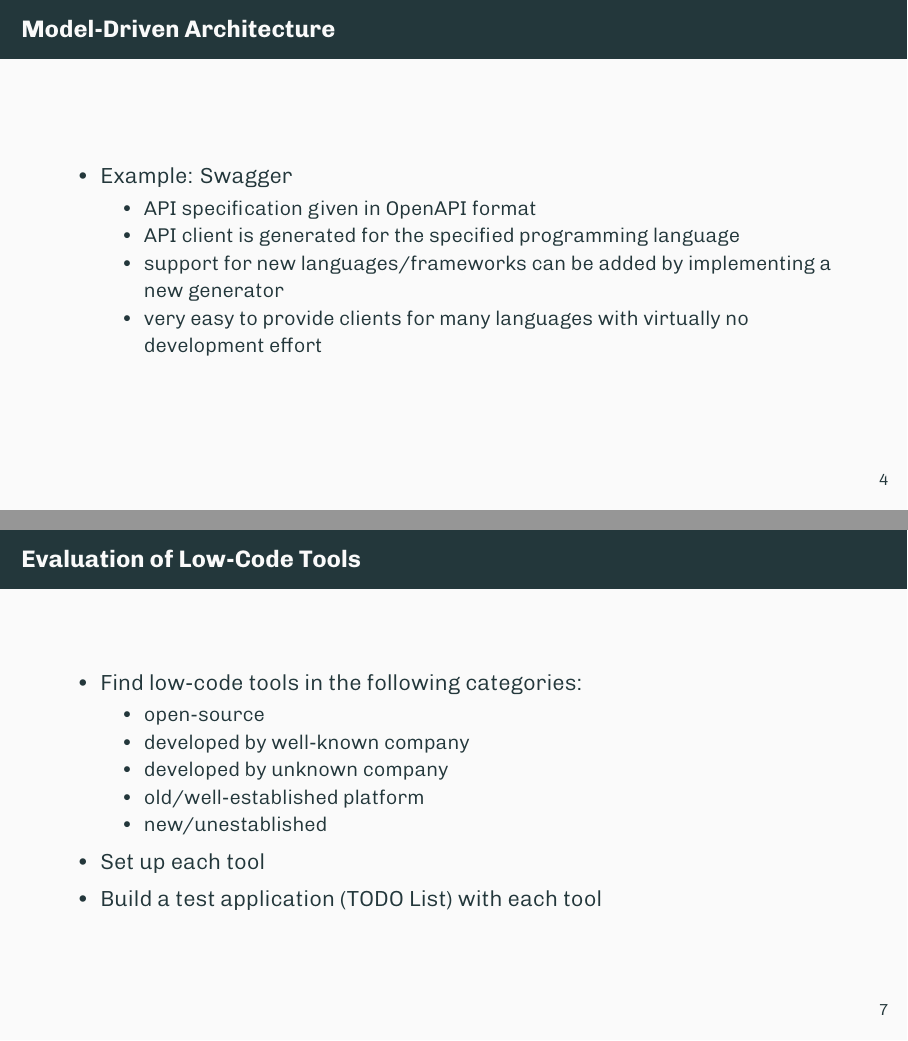
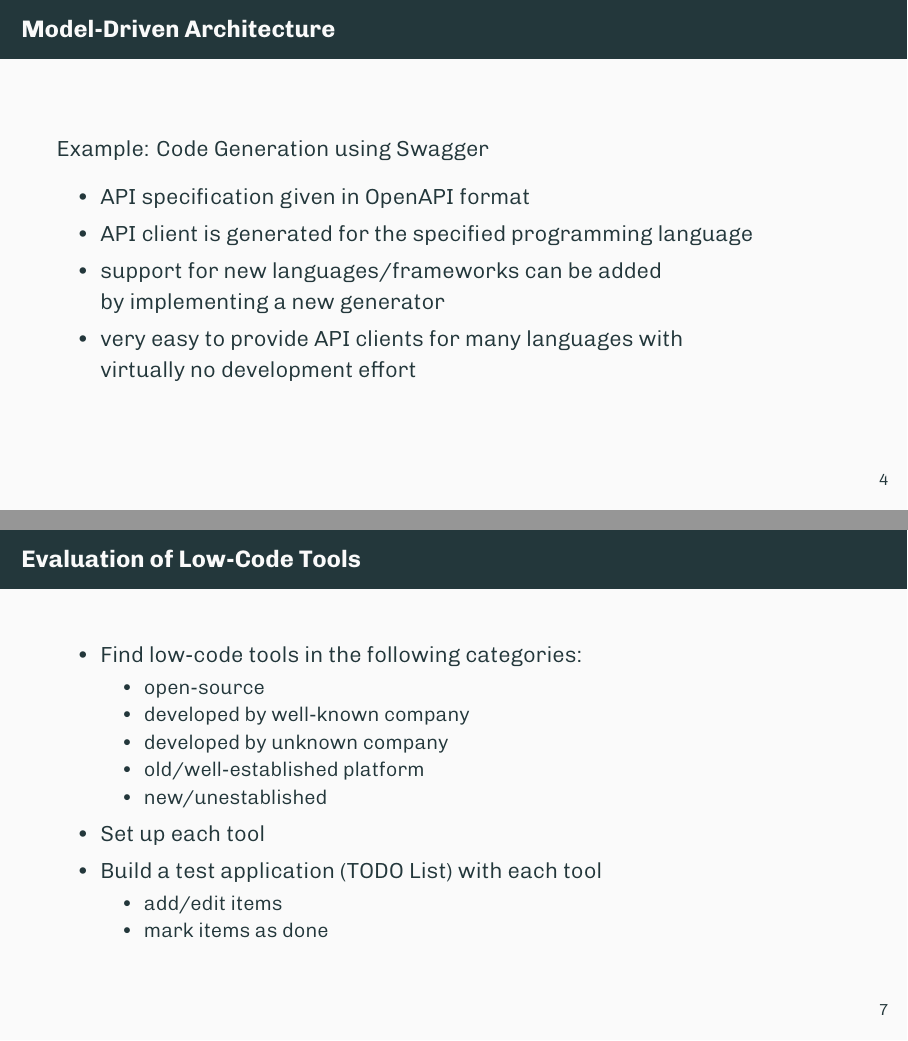
Before and after one commit to reitermarkus/low-code-vs-model-driven, LaTeX slides (tex/final-presentation.tex): pages 5 and 8 of 33, joined at a grey line. Compiled offline with XeLaTeX.

Commit message:
Refactor presentation.

```diff
--- a/tex/final-presentation.tex
+++ b/tex/final-presentation.tex
@@ -44,14 +45,15 @@
   \end{frame}
 
   \begin{frame}{Model-Driven Architecture}
+    Example: Code Generation using Swagger
+
     \begin{itemize}
-      \item Example: Swagger
-        \begin{itemize}
-          \item API specification given in OpenAPI format
-          \item API client is generated for the specified programming language
-          \item support for new languages/frameworks can be added by implementing a new generator
-          \item very easy to provide clients for many languages with virtually no development effort
-        \end{itemize}
+      \item API specification given in OpenAPI format
+      \item API client is generated for the specified programming language
+      \item support for new languages/frameworks can be added \\
+            by implementing a new generator
+      \item very easy to provide API clients for many languages with \\
+            virtually no development effort
     \end{itemize}
   \end{frame}
 
@@ -92,7 +95,11 @@
             \item new/unestablished
           \end{itemize}
       \item Set up each tool
-      \item Build a test application (TODO List) with each tool
+      \item Build a test application (TODO List) with each tool \\
+        \begin{itemize}
+          \item add/edit items
+          \item mark items as done
+        \end{itemize}
     \end{itemize}
   \end{frame}
 
```
Also changed, not shown: tex/final-presentation.tex (20 more changed lines).
